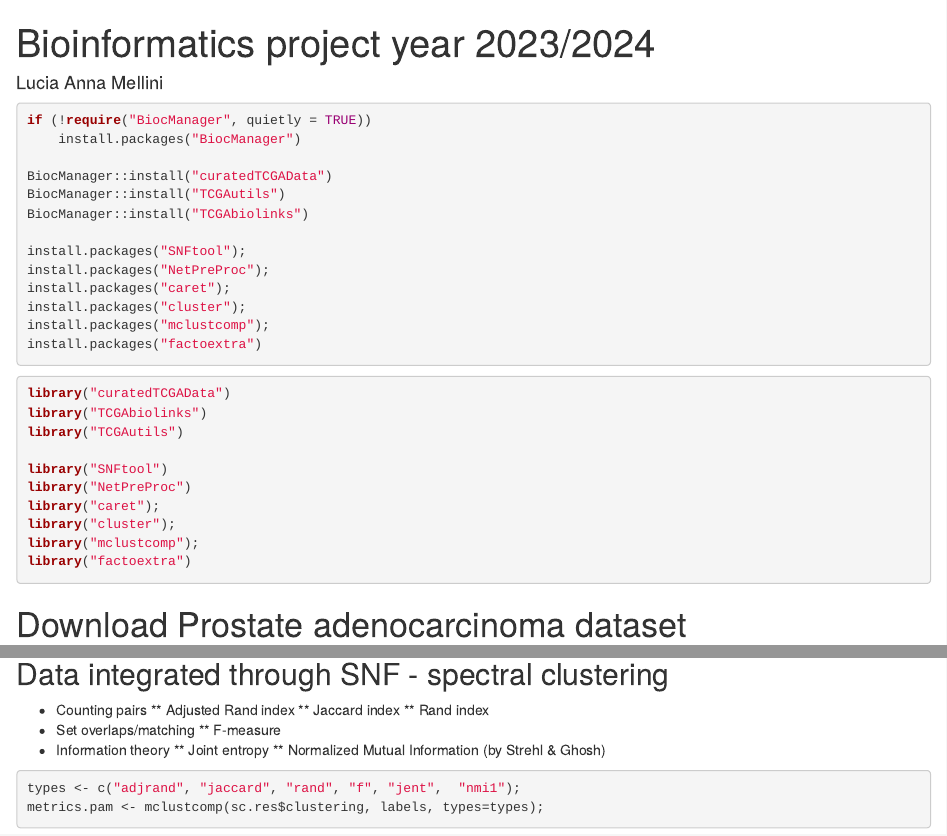
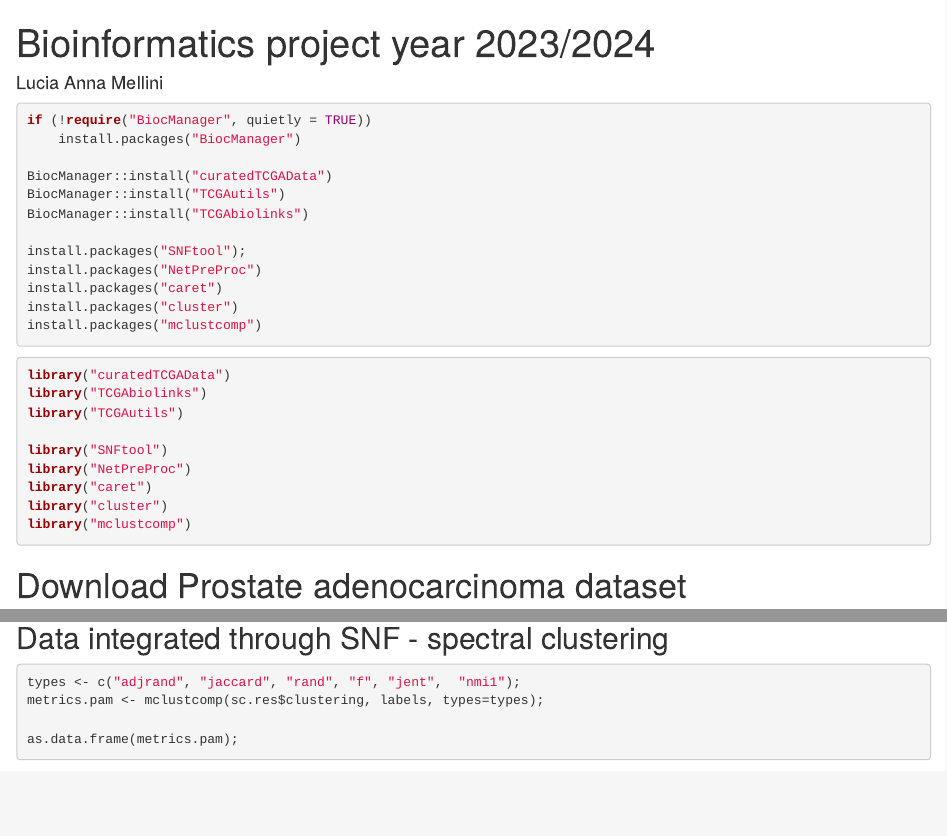
Before and after one commit to LuciaMellini/Bioinformatics_project, an R Markdown document (project.Rmd): the page in a window 1100 px wide, from its top, and a second part further down, joined at a grey line. Rendered offline with R 4.5, knitr and Pandoc, with nearby package versions; some code elsewhere in the file could not run offline.

````diff
--- a/project.Rmd
+++ b/project.Rmd
@@ -22,11 +22,10 @@
 BiocManager::install("TCGAbiolinks")
 
 install.packages("SNFtool");
-install.packages("NetPreProc");
-install.packages("caret");
-install.packages("cluster");
-install.packages("mclustcomp");
-install.packages("factoextra")
+install.packages("NetPreProc")
+install.packages("caret")
+install.packages("cluster")
+install.packages("mclustcomp")
 ```
 ```{r message=FALSE, warning=FALSE}
 library("curatedTCGAData")
@@ -35,10 +34,9 @@
 
 library("SNFtool")
 library("NetPreProc")
-library("caret");
-library("cluster");
-library("mclustcomp");
-library("factoextra")
+library("caret")
+library("cluster")
+library("mclustcomp")
 ```
 # Download Prostate adenocarcinoma dataset#
 <!-- miRNASeqGene              Gene-level log2 RPM miRNA expression values
@@ -259,15 +252,7 @@
 as.data.frame(metrics.pam);
 ```
 ## Data integrated through SNF - spectral clustering
-* Counting pairs
-** Adjusted Rand index
-** Jaccard index
-** Rand index
-* Set overlaps/matching
-** F-measure
-* Information theory
-** Joint entropy
-** Normalized Mutual Information (by Strehl & Ghosh)
+
 ```{r}
 types <- c("adjrand", "jaccard", "rand", "f", "jent",  "nmi1");
 metrics.pam <- mclustcomp(sc.res$clustering, labels, types=types);
````
Also changed, not shown: project.nb.html, project.Rmd (5 more changed lines).
